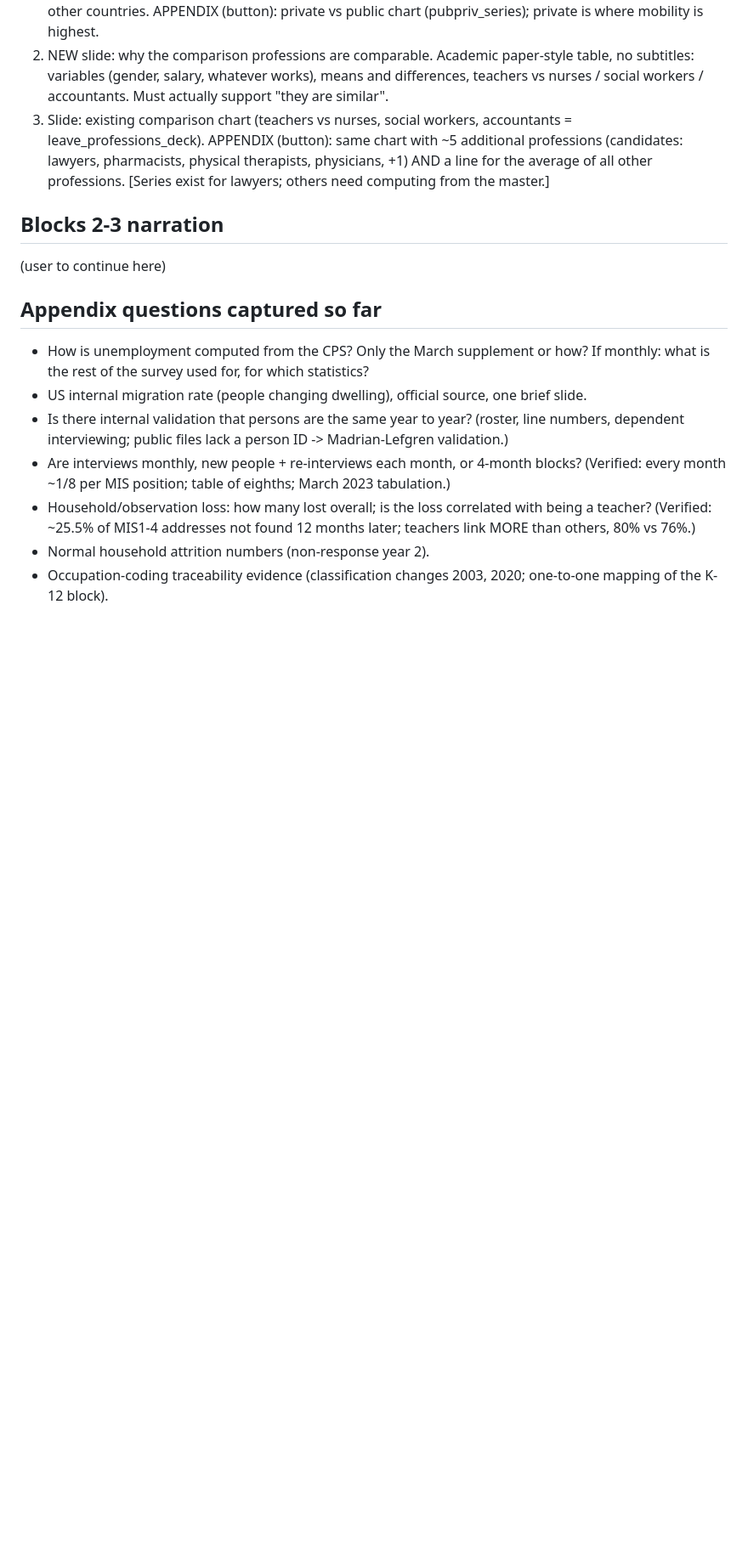
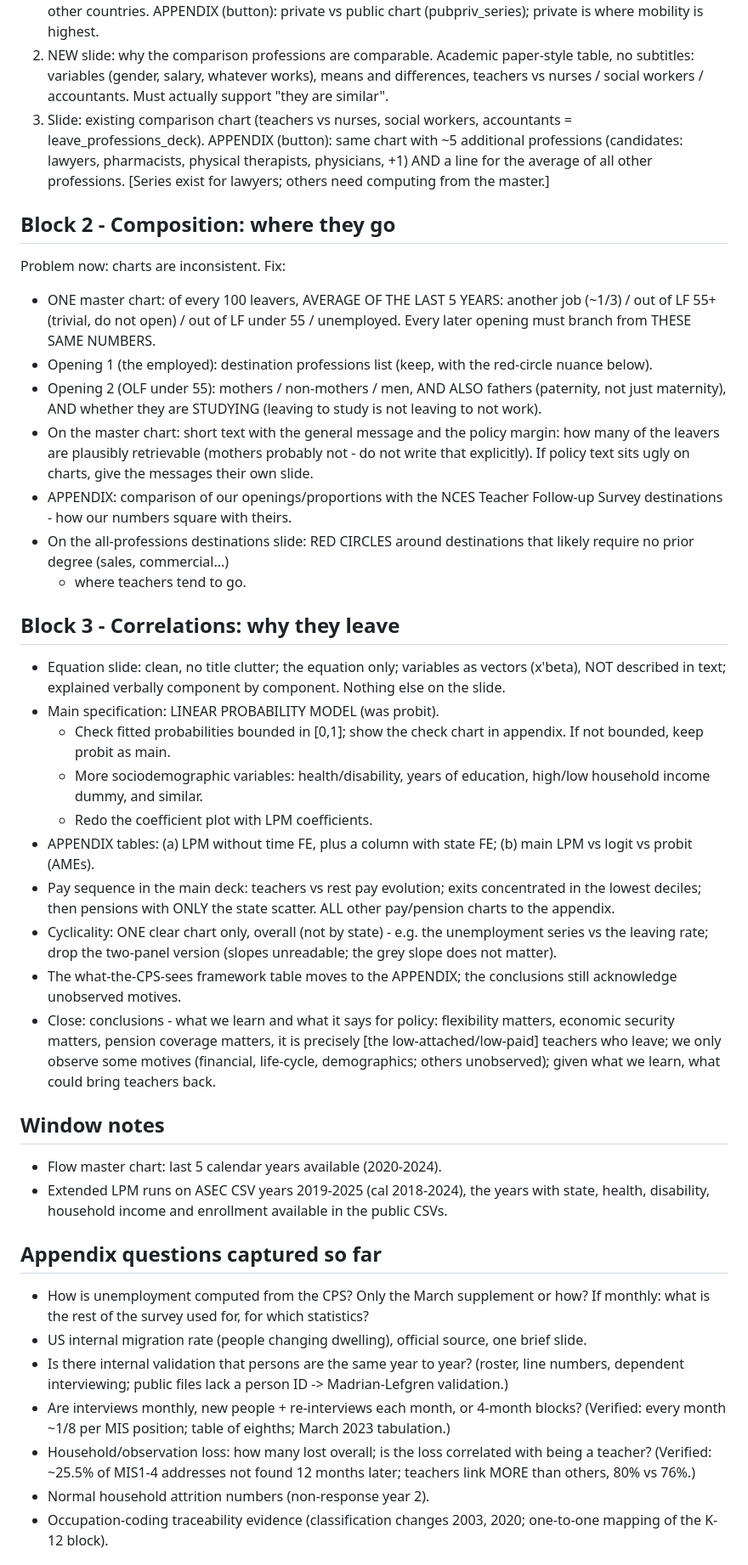
Before and after one commit to jedr1-ship-it/Alternative-Pathways----Quant, a Markdown page: report/data_cluster/NARRATIVE.md, the part around the change. Shown at 85% size. Rendered like a GitHub page; blank space fills up the shorter version.

Commit message:
Narrative spec: Blocks 2-3 as dictated
Co-Authored-By: Claude Fable 5 <noreply@anthropic.com>
Claude-Session: https://claude.ai/code/session_01DNzQPDcr3zfLTraMHUHqUn

```diff
--- a/report/data_cluster/NARRATIVE.md
+++ b/report/data_cluster/NARRATIVE.md
@@ -75,8 +75,59 @@ clickable equivalents in the PPTX.
    +1) AND a line for the average of all other professions.
    [Series exist for lawyers; others need computing from the master.]
 
-## Blocks 2-3 narration
-(user to continue here)
+## Block 2 - Composition: where they go
+Problem now: charts are inconsistent. Fix:
+- ONE master chart: of every 100 leavers, AVERAGE OF THE LAST 5 YEARS:
+  another job (~1/3) / out of LF 55+ (trivial, do not open) /
+  out of LF under 55 / unemployed. Every later opening must branch from
+  THESE SAME NUMBERS.
+- Opening 1 (the employed): destination professions list (keep, with the
+  red-circle nuance below).
+- Opening 2 (OLF under 55): mothers / non-mothers / men, AND ALSO fathers
+  (paternity, not just maternity), AND whether they are STUDYING
+  (leaving to study is not leaving to not work).
+- On the master chart: short text with the general message and the policy
+  margin: how many of the leavers are plausibly retrievable (mothers
+  probably not - do not write that explicitly). If policy text sits ugly
+  on charts, give the messages their own slide.
+- APPENDIX: comparison of our openings/proportions with the NCES Teacher
+  Follow-up Survey destinations - how our numbers square with theirs.
+- On the all-professions destinations slide: RED CIRCLES around
+  destinations that likely require no prior degree (sales, commercial...)
+  - where teachers tend to go.
+
+## Block 3 - Correlations: why they leave
+- Equation slide: clean, no title clutter; the equation only; variables
+  as vectors (x'beta), NOT described in text; explained verbally
+  component by component. Nothing else on the slide.
+- Main specification: LINEAR PROBABILITY MODEL (was probit).
+  - Check fitted probabilities bounded in [0,1]; show the check chart in
+    appendix. If not bounded, keep probit as main.
+  - More sociodemographic variables: health/disability, years of
+    education, high/low household income dummy, and similar.
+  - Redo the coefficient plot with LPM coefficients.
+- APPENDIX tables: (a) LPM without time FE, plus a column with state FE;
+  (b) main LPM vs logit vs probit (AMEs).
+- Pay sequence in the main deck: teachers vs rest pay evolution; exits
+  concentrated in the lowest deciles; then pensions with ONLY the state
+  scatter. ALL other pay/pension charts to the appendix.
+- Cyclicality: ONE clear chart only, overall (not by state) - e.g. the
+  unemployment series vs the leaving rate; drop the two-panel version
+  (slopes unreadable; the grey slope does not matter).
+- The what-the-CPS-sees framework table moves to the APPENDIX; the
+  conclusions still acknowledge unobserved motives.
+- Close: conclusions - what we learn and what it says for policy:
+  flexibility matters, economic security matters, pension coverage
+  matters, it is precisely [the low-attached/low-paid] teachers who
+  leave; we only observe some motives (financial, life-cycle,
+  demographics; others unobserved); given what we learn, what could
+  bring teachers back.
+
+## Window notes
+- Flow master chart: last 5 calendar years available (2020-2024).
+- Extended LPM runs on ASEC CSV years 2019-2025 (cal 2018-2024), the
+  years with state, health, disability, household income and enrollment
+  available in the public CSVs.
 
 ## Appendix questions captured so far
 - How is unemployment computed from the CPS? Only the March supplement or
```
